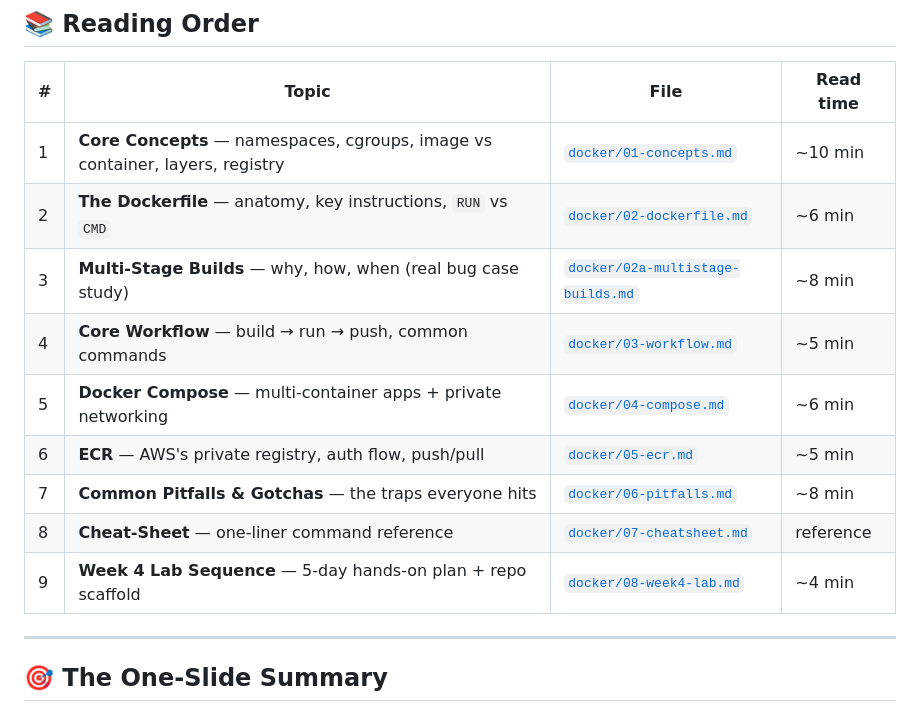
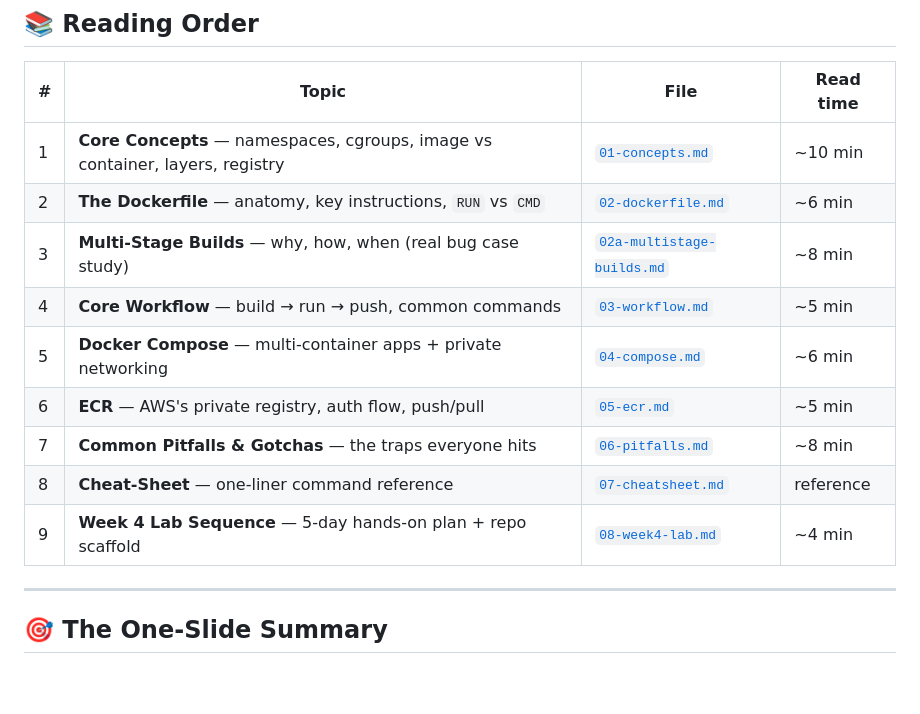
Before and after one commit to devopsvishal23/cloudops-training, a Markdown page: Documentation/docker/README.md, the part around one of its changes. Rendered like a GitHub page; blank space fills up the shorter version.

Commit message:
changed location of docker readme

```diff
--- a/Documentation/README.MD
+++ b/Documentation/docker/README.md
@@ -10,15 +10,15 @@ A structured, opinionated walkthrough of Docker for the **CloudOps Training** cu
 
 | # | Topic | File | Read time |
 |---|---|---|---|
-| 1 | **Core Concepts** — namespaces, cgroups, image vs container, layers, registry | [`docker/01-concepts.md`](./docker/01-concepts.md) | ~10 min |
-| 2 | **The Dockerfile** — anatomy, key instructions, `RUN` vs `CMD` | [`docker/02-dockerfile.md`](./docker/02-dockerfile.md) | ~6 min |
-| 3 | **Multi-Stage Builds** — why, how, when (real bug case study) | [`docker/02a-multistage-builds.md`](./docker/02a-multistage-builds.md) | ~8 min |
-| 4 | **Core Workflow** — build → run → push, common commands | [`docker/03-workflow.md`](./docker/03-workflow.md) | ~5 min |
-| 5 | **Docker Compose** — multi-container apps + private networking | [`docker/04-compose.md`](./docker/04-compose.md) | ~6 min |
-| 6 | **ECR** — AWS's private registry, auth flow, push/pull | [`docker/05-ecr.md`](./docker/05-ecr.md) | ~5 min |
-| 7 | **Common Pitfalls & Gotchas** — the traps everyone hits | [`docker/06-pitfalls.md`](./docker/06-pitfalls.md) | ~8 min |
-| 8 | **Cheat-Sheet** — one-liner command reference | [`docker/07-cheatsheet.md`](./docker/07-cheatsheet.md) | reference |
-| 9 | **Week 4 Lab Sequence** — 5-day hands-on plan + repo scaffold | [`docker/08-week4-lab.md`](./docker/08-week4-lab.md) | ~4 min |
+| 1 | **Core Concepts** — namespaces, cgroups, image vs container, layers, registry | [`01-concepts.md`](./01-concepts.md) | ~10 min |
+| 2 | **The Dockerfile** — anatomy, key instructions, `RUN` vs `CMD` | [`02-dockerfile.md`](./02-dockerfile.md) | ~6 min |
+| 3 | **Multi-Stage Builds** — why, how, when (real bug case study) | [`02a-multistage-builds.md`](./02a-multistage-builds.md) | ~8 min |
+| 4 | **Core Workflow** — build → run → push, common commands | [`03-workflow.md`](./03-workflow.md) | ~5 min |
+| 5 | **Docker Compose** — multi-container apps + private networking | [`04-compose.md`](./04-compose.md) | ~6 min |
+| 6 | **ECR** — AWS's private registry, auth flow, push/pull | [`05-ecr.md`](./05-ecr.md) | ~5 min |
+| 7 | **Common Pitfalls & Gotchas** — the traps everyone hits | [`06-pitfalls.md`](./06-pitfalls.md) | ~8 min |
+| 8 | **Cheat-Sheet** — one-liner command reference | [`07-cheatsheet.md`](./07-cheatsheet.md) | reference |
+| 9 | **Week 4 Lab Sequence** — 5-day hands-on plan + repo scaffold | [`08-week4-lab.md`](./08-week4-lab.md) | ~4 min |
 
 ---
 
```
Also changed, not shown: other parts of Documentation/docker/README.md (+3 -3 lines).
